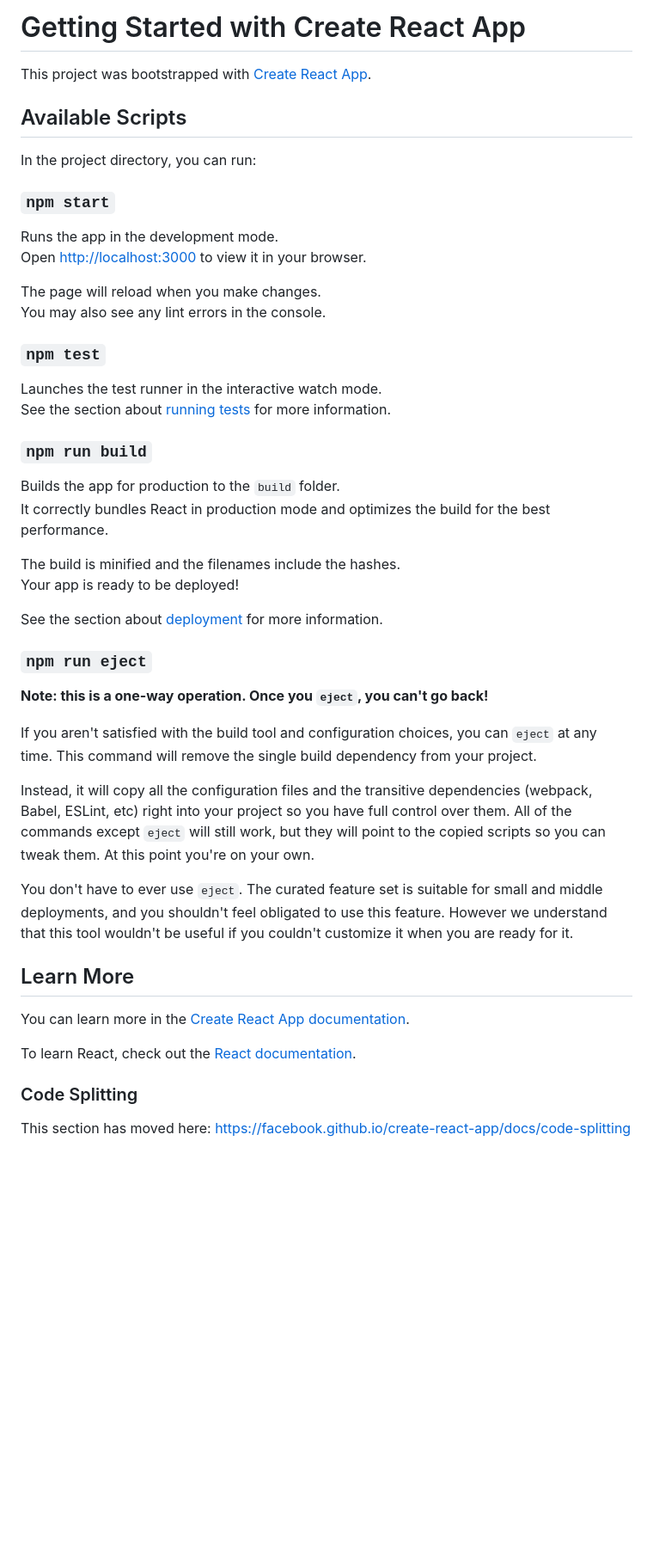
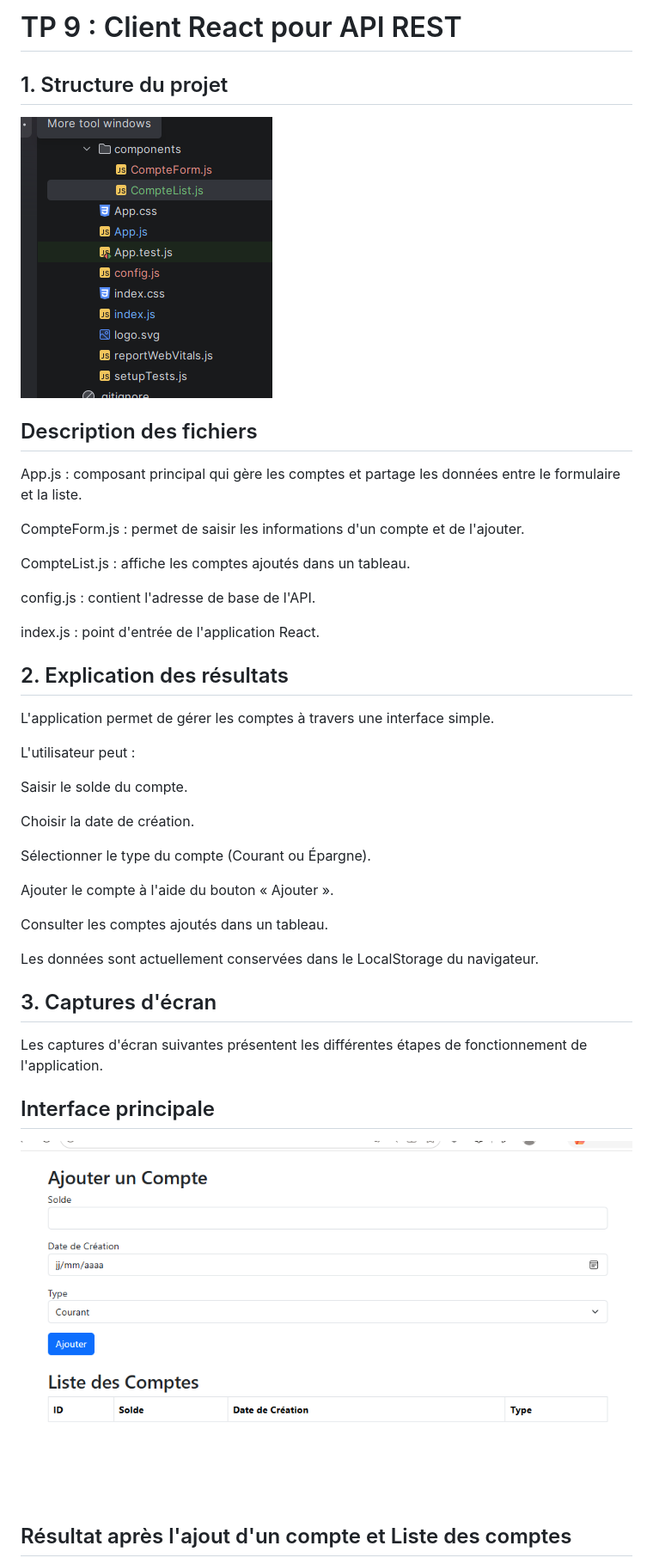
Before and after one commit to ouiamelmoutfi-lab/TP9-Client-React-pour-API-REST, a Markdown page: README.md, the part around one of its changes. Shown at 86% size. Rendered like a GitHub page; pictures changed too: Screenshot 2026-11-02 071324.png (added), img.png (added); blank space fills up the shorter version.

```diff
--- a/README.md
+++ b/README.md
@@ -1,51 +1,46 @@
-# Getting Started with Create React App
+# TP 9 : Client React pour API REST
 
-This project was bootstrapped with [Create React App](https://github.com/facebook/create-react-app).
+## 1. Structure du projet
 
-## Available Scripts
+![Screenshot 2026-11-02 071324.png](Screenshot%202026-11-02%20071324.png)
 
-In the project directory, you can run:
+## Description des fichiers
 
-### `npm start`
+App.js : composant principal qui gère les comptes et partage les données entre le formulaire et la liste.
 
-Runs the app in the development mode.\
-Open [http://localhost:3000](http://localhost:3000) to view it in your browser.
+CompteForm.js : permet de saisir les informations d'un compte et de l'ajouter.
 
-The page will reload when you make changes.\
-You may also see any lint errors in the console.
+CompteList.js : affiche les comptes ajoutés dans un tableau.
 
-### `npm test`
+config.js : contient l'adresse de base de l'API.
 
-Launches the test runner in the interactive watch mode.\
-See the section about [running tests](https://facebook.github.io/create-react-app/docs/running-tests) for more information.
+index.js : point d'entrée de l'application React.
 
-### `npm run build`
+## 2. Explication des résultats
 
-Builds the app for production to the `build` folder.\
-It correctly bundles React in production mode and optimizes the build for the best performance.
+L'application permet de gérer les comptes à travers une interface simple.
 
-The build is minified and the filenames include the hashes.\
-Your app is ready to be deployed!
+L'utilisateur peut :
 
-See the section about [deployment](https://facebook.github.io/create-react-app/docs/deployment) for more information.
+Saisir le solde du compte.
 
-### `npm run eject`
+Choisir la date de création.
 
-**Note: this is a one-way operation. Once you `eject`, you can't go back!**
+Sélectionner le type du compte (Courant ou Épargne).
 
-If you aren't satisfied with the build tool and configuration choices, you can `eject` at any time. This command will remove the single build dependency from your project.
+Ajouter le compte à l'aide du bouton « Ajouter ».
 
-Instead, it will copy all the configuration files and the transitive dependencies (webpack, Babel, ESLint, etc) right into your project so you have full control over them. All of the commands except `eject` will still work, but they will point to the copied scripts so you can tweak them. At this point you're on your own.
+Consulter les comptes ajoutés dans un tableau.
 
-You don't have to ever use `eject`. The curated feature set is suitable for small and middle deployments, and you shouldn't feel obligated to use this feature. However we understand that this tool wouldn't be useful if you couldn't customize it when you are ready for it.
+Les données sont actuellement conservées dans le LocalStorage du navigateur.
 
-## Learn More
+ ## 3. Captures d'écran
 
-You can learn more in the [Create React App documentation](https://facebook.github.io/create-react-app/docs/getting-started).
+Les captures d'écran suivantes présentent les différentes étapes de fonctionnement de l'application.
 
-To learn React, check out the [React documentation](https://reactjs.org/).
+##  Interface principale
 
-### Code Splitting
+![img.png](img.png)
 
-This section has moved here: [https://facebook.github.io/create-react-app/docs/code-splitting](https://facebook.github.io/create-react-app/docs/code-splitting)
+## Résultat après l'ajout d'un compte et  Liste des comptes
 
```
Also changed, not shown: other parts of README.md (+1 -19 lines), Screenshot 2026-11-02 065601.png (added), Screenshot 2026-11-02 071505.png (added), img_1.png (added), 7 other files.
